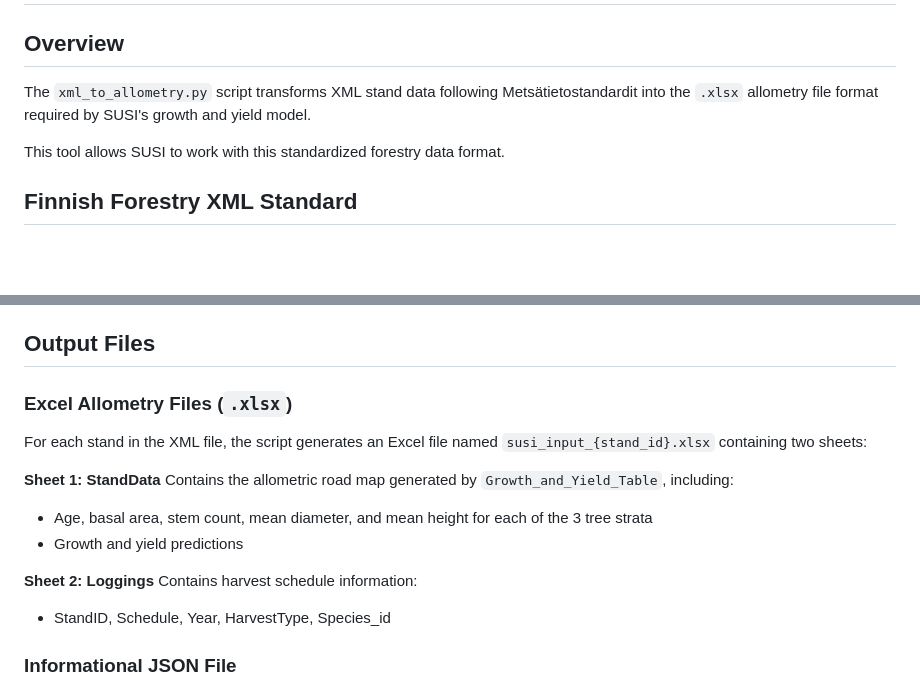
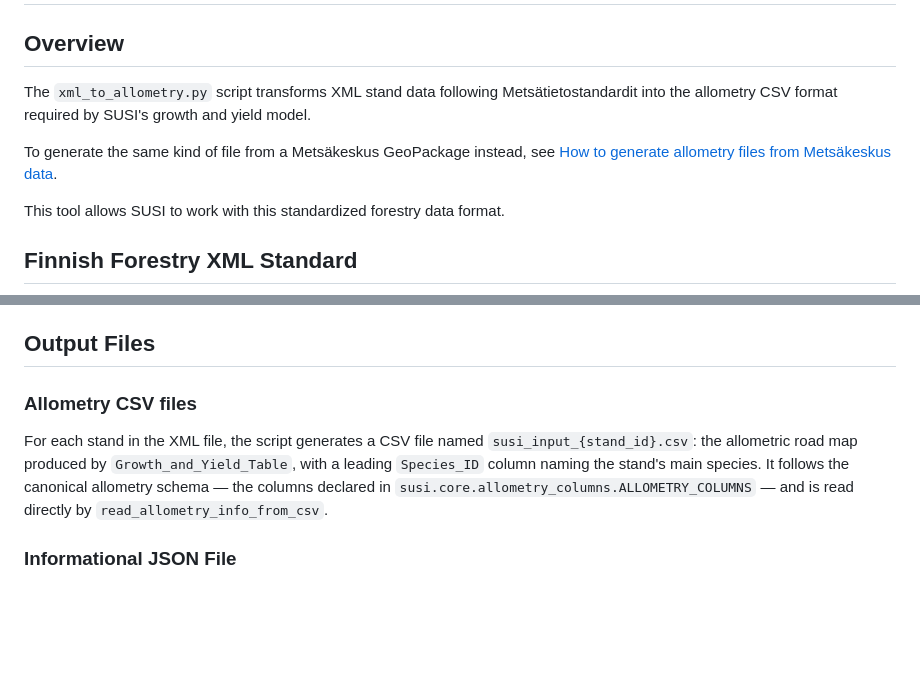
Before and after one commit to Susi-pack/susi_26, a Markdown page: docs/xml_to_allometry.md, 2 parts joined by grey strips. Rendered like a GitHub page; blank space fills up the shorter version.

```diff
--- a/docs/xml_to_allometry.md
+++ b/docs/xml_to_allometry.md
@@ -6,7 +6,10 @@ icon: lucide/file-input
 
 ## Overview
 
-The `xml_to_allometry.py` script transforms XML stand data following Metsätietostandardit  into the `.xlsx` allometry file format required by SUSI's growth and yield model.
+The `xml_to_allometry.py` script transforms XML stand data following Metsätietostandardit into the allometry CSV format required by SUSI's growth and yield model.
+
+To generate the same kind of file from a Metsäkeskus GeoPackage instead, see
+[How to generate allometry files from Metsäkeskus data](how_to_generate_allometry_from_metsakeskus.md).
 
 This tool allows SUSI to work with this standardized forestry data format.
 
@@ -96,19 +99,14 @@ These are parsed for informational purposes and included in the JSON output:
 
 ## Output Files
 
-### Excel Allometry Files (`.xlsx`)
+### Allometry CSV files
 
-For each stand in the XML file, the script generates an Excel file named `susi_input_{stand_id}.xlsx` containing two sheets:
-
-**Sheet 1: StandData**
-Contains the allometric road map generated by `Growth_and_Yield_Table`, including:
-
-- Age, basal area, stem count, mean diameter, and mean height for each of the 3 tree strata
-- Growth and yield predictions
-
-**Sheet 2: Loggings**
-Contains harvest schedule information:
-- StandID, Schedule, Year, HarvestType, Species_id
+For each stand in the XML file, the script generates a CSV file named
+`susi_input_{stand_id}.csv`: the allometric road map produced by
+`Growth_and_Yield_Table`, with a leading `Species_ID` column naming the stand's
+main species. It follows the canonical allometry schema — the columns declared
+in `susi.core.allometry_columns.ALLOMETRY_COLUMNS` — and is read directly by
+`read_allometry_info_from_csv`.
 
 ### Informational JSON File
 
```
Also changed, not shown: docs/input_data_types.md (+13 -5 lines).
